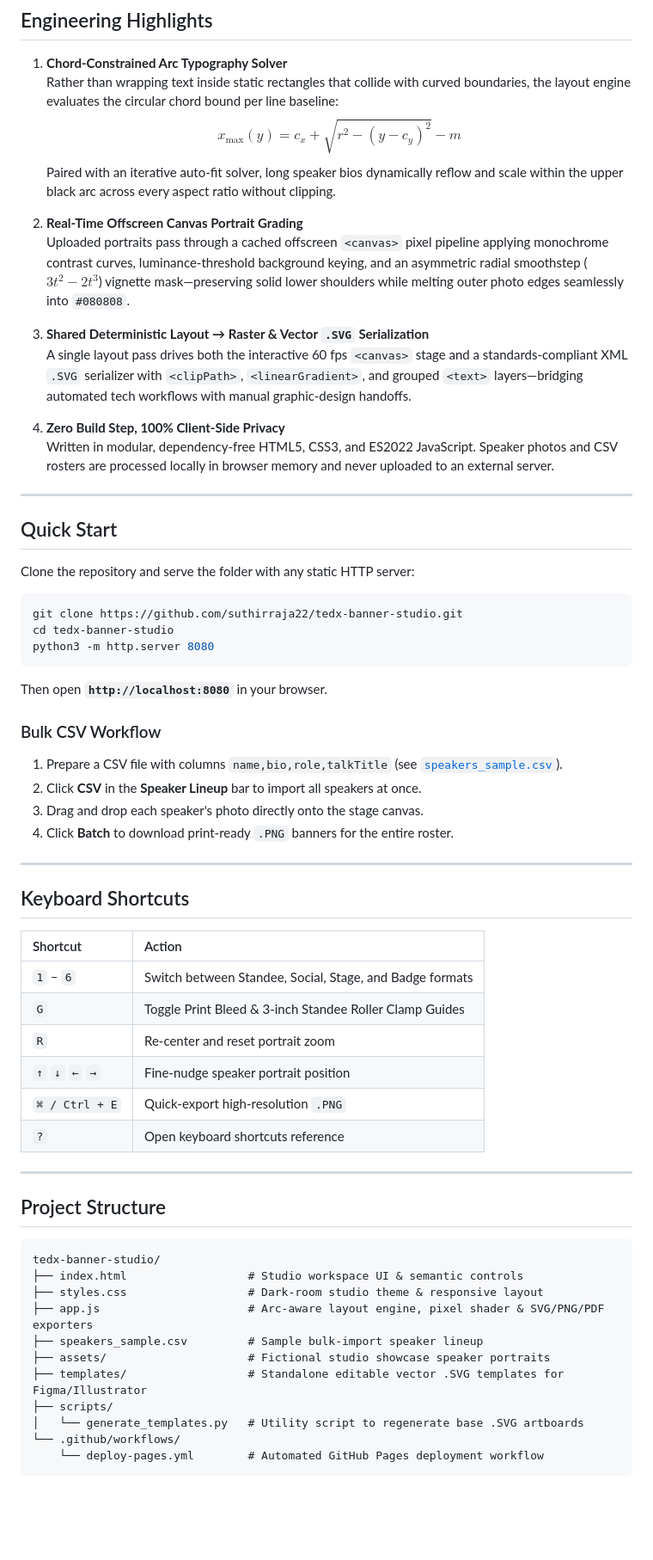
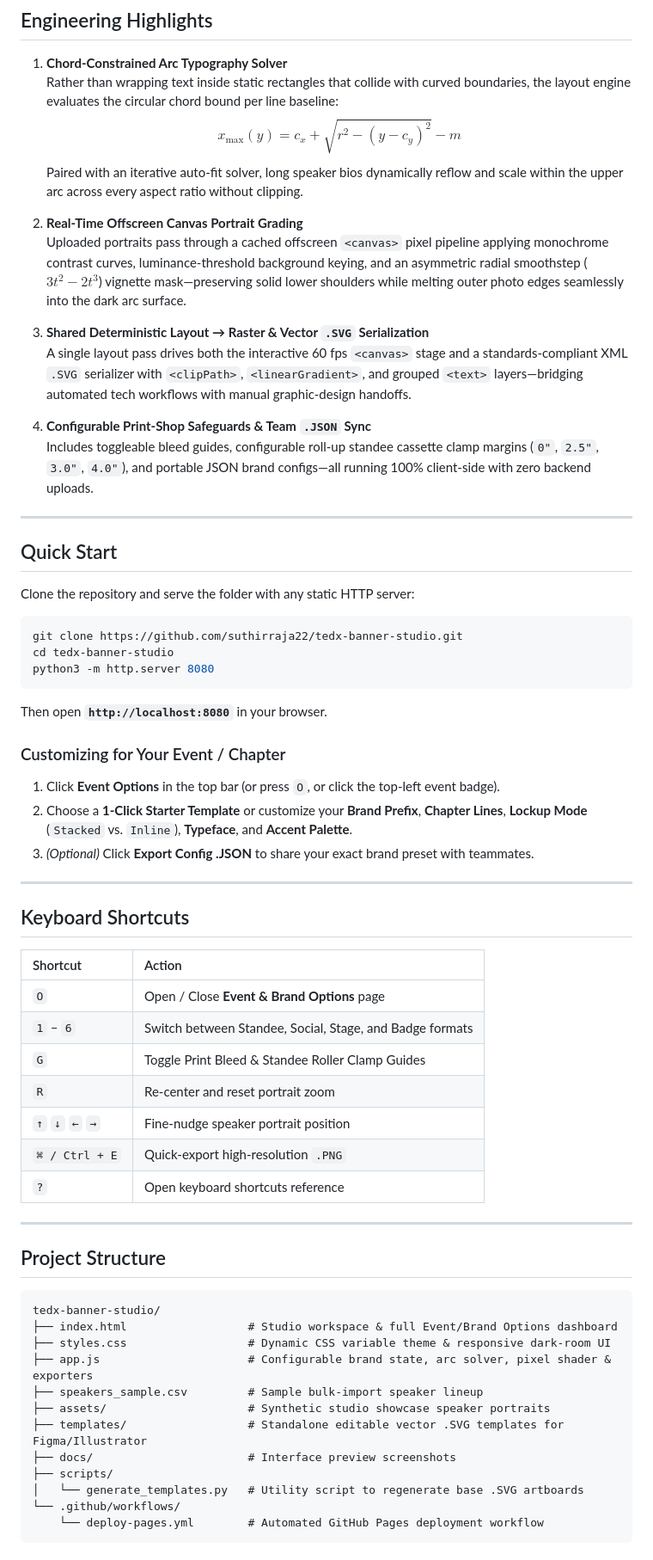
Before and after one commit to suthirraja22/tedx-banner-studio, a Markdown page: README.md, the part around one of its changes. Shown at 86% size. GitHub-like rendering; blank space fills up the shorter version.

````diff
--- a/README.md
+++ b/README.md
@@ -46,16 +53,16 @@ Producing consistent, high-resolution speaker collateral across physical flex pr
 1. **Chord-Constrained Arc Typography Solver**
    Rather than wrapping text inside static rectangles that collide with curved boundaries, the layout engine evaluates the circular chord bound per line baseline:
    $$x_{\max}(y) = c_x + \sqrt{r^2 - (y - c_y)^2} - m$$
-   Paired with an iterative auto-fit solver, long speaker bios dynamically reflow and scale within the upper black arc across every aspect ratio without clipping.
+   Paired with an iterative auto-fit solver, long speaker bios dynamically reflow and scale within the upper arc across every aspect ratio without clipping.
 
 2. **Real-Time Offscreen Canvas Portrait Grading**
-   Uploaded portraits pass through a cached offscreen `<canvas>` pixel pipeline applying monochrome contrast curves, luminance-threshold background keying, and an asymmetric radial smoothstep ($3t^2 - 2t^3$) vignette mask—preserving solid lower shoulders while melting outer photo edges seamlessly into `#080808`.
+   Uploaded portraits pass through a cached offscreen `<canvas>` pixel pipeline applying monochrome contrast curves, luminance-threshold background keying, and an asymmetric radial smoothstep ($3t^2 - 2t^3$) vignette mask—preserving solid lower shoulders while melting outer photo edges seamlessly into the dark arc surface.
 
 3. **Shared Deterministic Layout → Raster & Vector `.SVG` Serialization**
    A single layout pass drives both the interactive 60 fps `<canvas>` stage and a standards-compliant XML `.SVG` serializer with `<clipPath>`, `<linearGradient>`, and grouped `<text>` layers—bridging automated tech workflows with manual graphic-design handoffs.
 
-4. **Zero Build Step, 100% Client-Side Privacy**
-   Written in modular, dependency-free HTML5, CSS3, and ES2022 JavaScript. Speaker photos and CSV rosters are processed locally in browser memory and never uploaded to an external server.
+4. **Configurable Print-Shop Safeguards & Team `.JSON` Sync**
+   Includes toggleable bleed guides, configurable roll-up standee cassette clamp margins (`0"`, `2.5"`, `3.0"`, `4.0"`), and portable JSON brand configs—all running 100% client-side with zero backend uploads.
 
 ---
 
@@ -71,11 +78,10 @@ python3 -m http.server 8080
 
 Then open **`http://localhost:8080`** in your browser.
 
-### Bulk CSV Workflow
-1. Prepare a CSV file with columns `name,bio,role,talkTitle` (see [`speakers_sample.csv`](speakers_sample.csv)).
-2. Click **CSV** in the **Speaker Lineup** bar to import all speakers at once.
-3. Drag and drop each speaker's photo directly onto the stage canvas.
-4. Click **Batch** to download print-ready `.PNG` banners for the entire roster.
+### Customizing for Your Event / Chapter
+1. Click **Event Options** in the top bar (or press `O`, or click the top-left event badge).
+2. Choose a **1-Click Starter Template** or customize your **Brand Prefix**, **Chapter Lines**, **Lockup Mode** (`Stacked` vs. `Inline`), **Typeface**, and **Accent Palette**.
+3. *(Optional)* Click **Export Config .JSON** to share your exact brand preset with teammates.
 
 ---
 
@@ -83,8 +89,9 @@ Then open **`http://localhost:8080`** in your browser.
 
 | Shortcut | Action |
 | :--- | :--- |
+| `O` | Open / Close **Event & Brand Options** page |
 | `1` – `6` | Switch between Standee, Social, Stage, and Badge formats |
-| `G` | Toggle Print Bleed & 3-inch Standee Roller Clamp Guides |
+| `G` | Toggle Print Bleed & Standee Roller Clamp Guides |
 | `R` | Re-center and reset portrait zoom |
 | `↑` `↓` `←` `→` | Fine-nudge speaker portrait position |
 | `⌘ / Ctrl + E` | Quick-export high-resolution `.PNG` |
@@ -96,12 +103,13 @@ Then open **`http://localhost:8080`** in your browser.
 
 ```text
 tedx-banner-studio/
-├── index.html                  # Studio workspace UI & semantic controls
-├── styles.css                  # Dark-room studio theme & responsive layout
-├── app.js                      # Arc-aware layout engine, pixel shader & SVG/PNG/PDF exporters
+├── index.html                  # Studio workspace & full Event/Brand Options dashboard
+├── styles.css                  # Dynamic CSS variable theme & responsive dark-room UI
+├── app.js                      # Configurable brand state, arc solver, pixel shader & exporters
 ├── speakers_sample.csv         # Sample bulk-import speaker lineup
-├── assets/                     # Fictional studio showcase speaker portraits
+├── assets/                     # Synthetic studio showcase speaker portraits
 ├── templates/                  # Standalone editable vector .SVG templates for Figma/Illustrator
+├── docs/                       # Interface preview screenshots
 ├── scripts/
 │   └── generate_templates.py   # Utility script to regenerate base .SVG artboards
 └── .github/workflows/
````
Also changed, not shown: other parts of README.md (+15 -8 lines), docs/options-preview.png (added), 3 other files.
